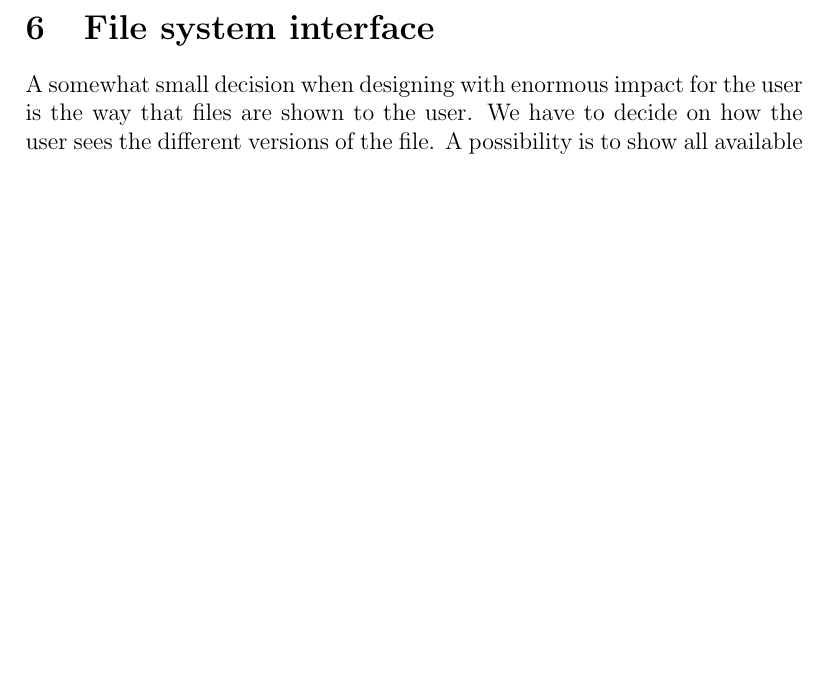
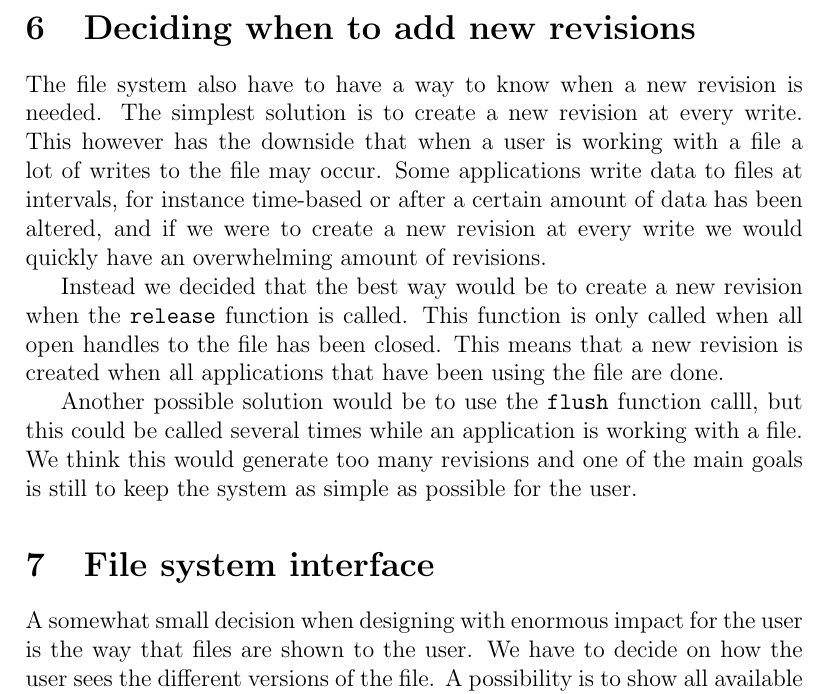
Before and after one commit to athas/sysdesign, a LaTeX problem sheet (assignment2/report/design.tex): part of page 7 of 11, cut at the place of the change, the shorter picture padded with empty space. Compiled offline with pdfLaTeX.

Commit message:
Afsnit om write/flush/release + nye revisions

```diff
--- a/assignment2/report/design.tex
+++ b/assignment2/report/design.tex
@@ -243,6 +243,28 @@ the cleaner-process has analyzed the file a new date is created
 according to the findings. The exact intervals at which files should
 be analyzed has to be worked out during testing.
 
+\section{Deciding when to add new revisions}
+The file system also have to have a way to know when a new revision is
+needed. The simplest solution is to create a new revision at every
+write. This however has the downside that when a user is working with
+a file a lot of writes to the file may occur. Some applications write
+data to files at intervals, for instance time-based or after a certain
+amount of data has been altered, and if we were to create a new
+revision at every write we would quickly have an overwhelming amount
+of revisions.
+
+Instead we decided that the best way would be to create a new revision
+when the \texttt{release} function is called. This function is only
+called when all open handles to the file has been closed. This means
+that a new revision is created when all applications that have been
+using the file are done.
+
+Another possible solution would be to use the \texttt{flush} function
+calll, but this could be called several times while an application is
+working with a file. We think this would generate too many revisions
+and one of the main goals is still to keep the system as simple as
+possible for the user.
+
 \section{File system interface}
 A somewhat small decision when designing with enormous impact for the
 user is the way that files are shown to the user.
```
